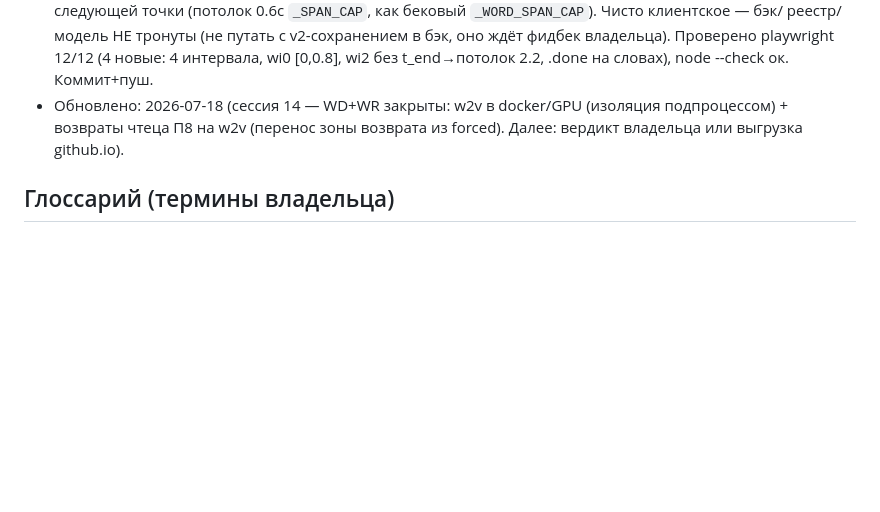
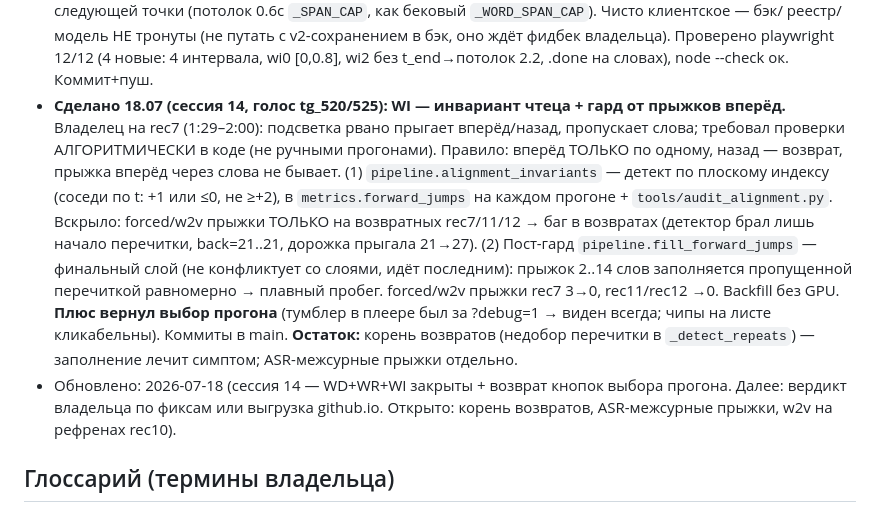
Before and after one commit to RisAbd/synchronized, a Markdown page: CLAUDE.md, the part around the change. Rendered like a GitHub page; blank space fills up the shorter version.

```diff
--- a/CLAUDE.md
+++ b/CLAUDE.md
@@ -267,7 +267,19 @@
   реестр/модель НЕ тронуты (не путать с v2-сохранением в бэк, оно ждёт фидбек владельца). Проверено
   playwright 12/12 (4 новые: 4 интервала, wi0 [0,0.8], wi2 без t_end→потолок 2.2, .done на словах),
   node --check ок. Коммит+пуш.
-- Обновлено: 2026-07-18 (сессия 14 — WD+WR закрыты: w2v в docker/GPU (изоляция подпроцессом) + возвраты чтеца П8 на w2v (перенос зоны возврата из forced). Далее: вердикт владельца или выгрузка github.io).
+- **Сделано 18.07 (сессия 14, голос tg_520/525): WI — инвариант чтеца + гард от прыжков вперёд.**
+  Владелец на rec7 (1:29–2:00): подсветка рвано прыгает вперёд/назад, пропускает слова; требовал
+  проверки АЛГОРИТМИЧЕСКИ в коде (не ручными прогонами). Правило: вперёд ТОЛЬКО по одному, назад —
+  возврат, прыжка вперёд через слова не бывает. (1) `pipeline.alignment_invariants` — детект по
+  плоскому индексу (соседи по t: +1 или ≤0, не ≥+2), в `metrics.forward_jumps` на каждом прогоне +
+  `tools/audit_alignment.py`. Вскрыло: forced/w2v прыжки ТОЛЬКО на возвратных rec7/11/12 → баг в
+  возвратах (детектор брал лишь начало перечитки, back=21..21, дорожка прыгала 21→27). (2) Пост-гард
+  `pipeline.fill_forward_jumps` — финальный слой (не конфликтует со слоями, идёт последним): прыжок
+  2..14 слов заполняется пропущенной перечиткой равномерно → плавный пробег. forced/w2v прыжки rec7
+  3→0, rec11/rec12 →0. Backfill без GPU. **Плюс вернул выбор прогона** (тумблер в плеере был за
+  ?debug=1 → виден всегда; чипы на листе кликабельны). Коммиты в main. **Остаток:** корень возвратов
+  (недобор перечитки в `_detect_repeats`) — заполнение лечит симптом; ASR-межсурные прыжки отдельно.
+- Обновлено: 2026-07-18 (сессия 14 — WD+WR+WI закрыты + возврат кнопок выбора прогона. Далее: вердикт владельца по фиксам или выгрузка github.io. Открыто: корень возвратов, ASR-межсурные прыжки, w2v на рефренах rec10).
 
 ## Глоссарий (термины владельца)
 
```
Also changed, not shown: docs/BACKLOG.md (+24 -0 lines).
